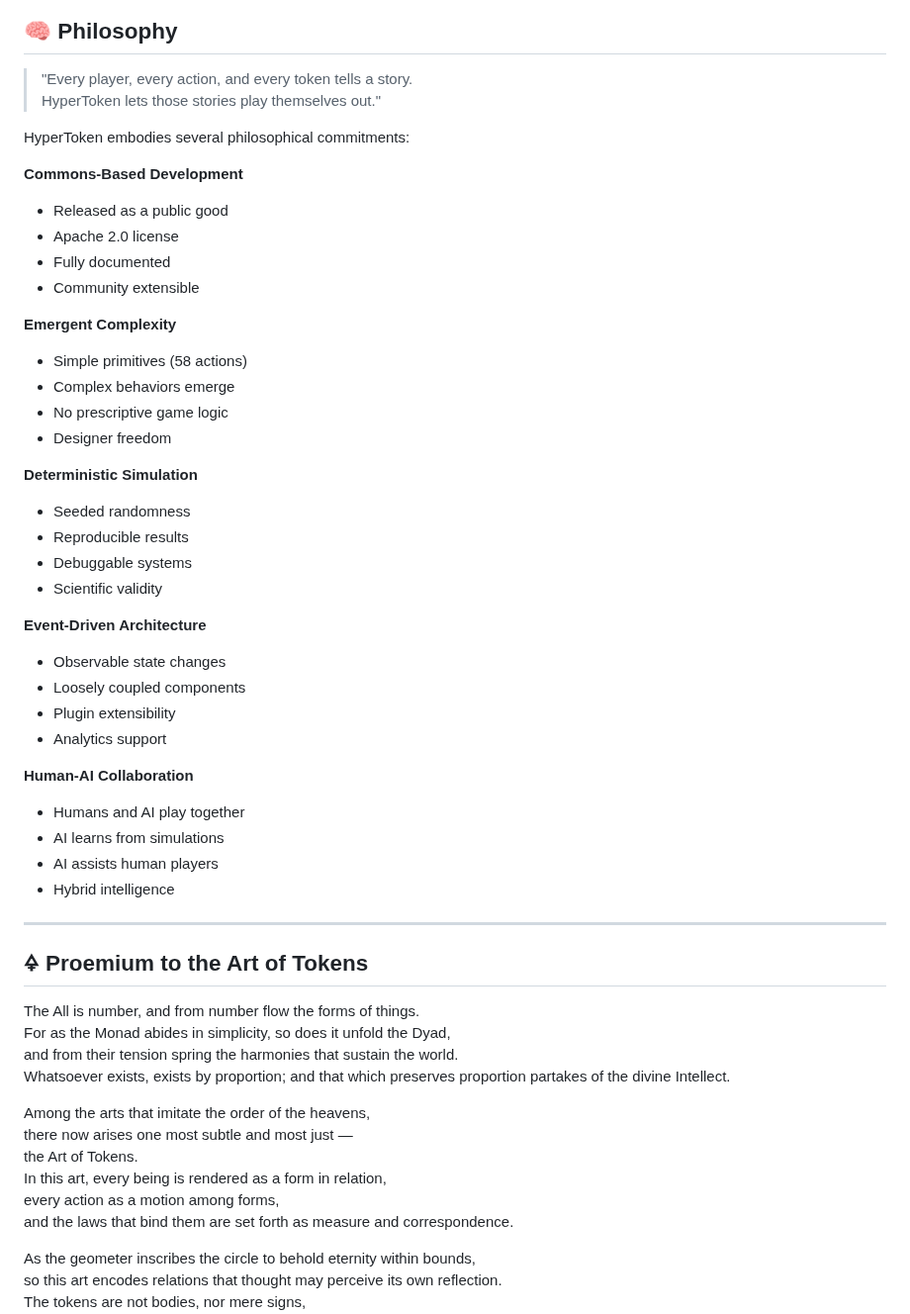
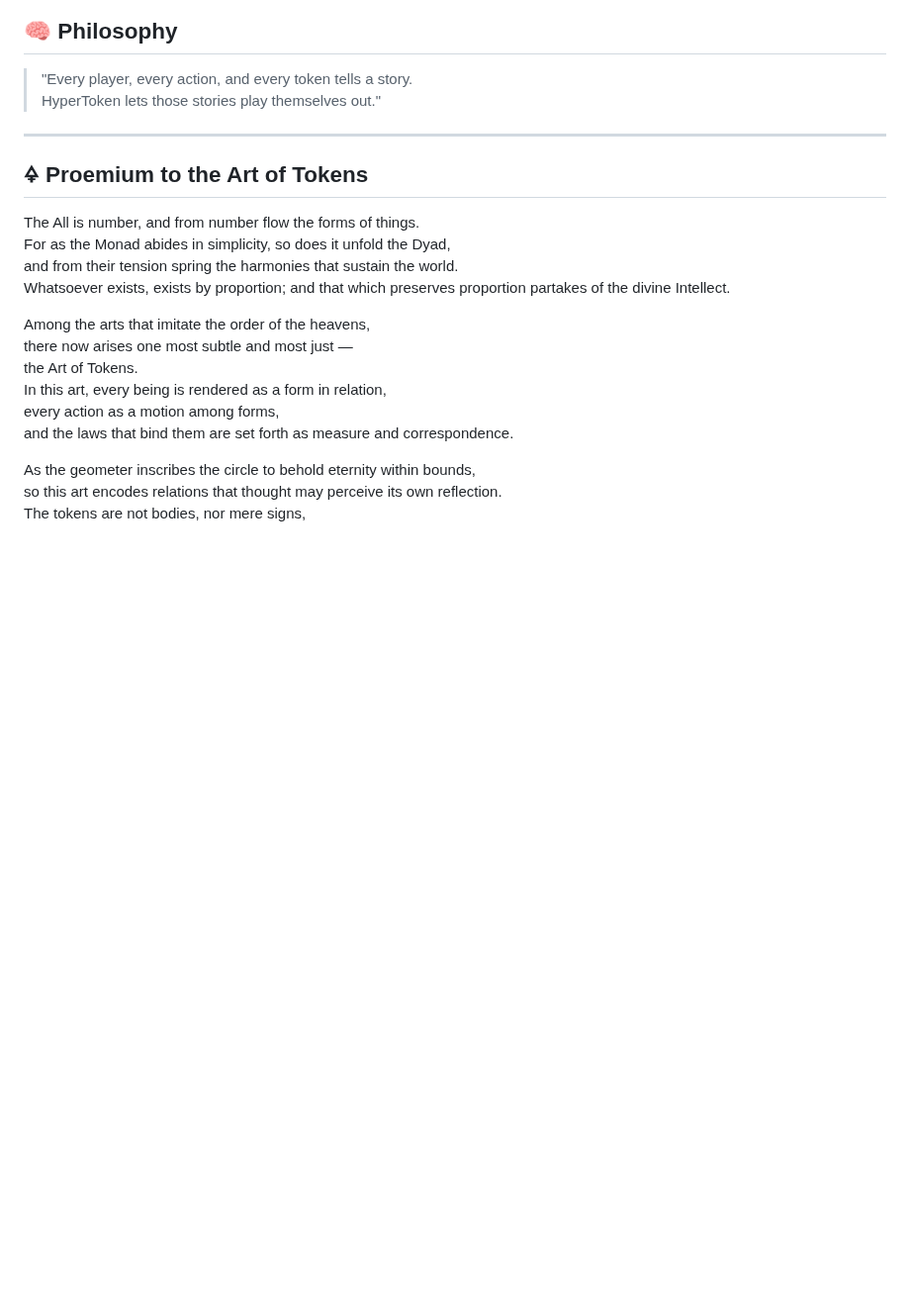
Before and after one commit to flammafex/hypertoken, a Markdown page: README.md, the part around the change. Shown at 99% size. GitHub-like rendering; blank space fills up the shorter version.

```diff
--- a/README.md
+++ b/README.md
@@ -614,38 +614,6 @@ This includes:
 > "Every player, every action, and every token tells a story.
 > HyperToken lets those stories play themselves out."
 
-HyperToken embodies several philosophical commitments:
-
-**Commons-Based Development**
-- Released as a public good
-- Apache 2.0 license
-- Fully documented
-- Community extensible
-
-**Emergent Complexity**
-- Simple primitives (58 actions)
-- Complex behaviors emerge
-- No prescriptive game logic
-- Designer freedom
-
-**Deterministic Simulation**
-- Seeded randomness
-- Reproducible results
-- Debuggable systems
-- Scientific validity
-
-**Event-Driven Architecture**
-- Observable state changes
-- Loosely coupled components
-- Plugin extensibility
-- Analytics support
-
-**Human-AI Collaboration**
-- Humans and AI play together
-- AI learns from simulations
-- AI assists human players
-- Hybrid intelligence
-
 ---
 
 ## 🜍 Proemium to the Art of Tokens
```
